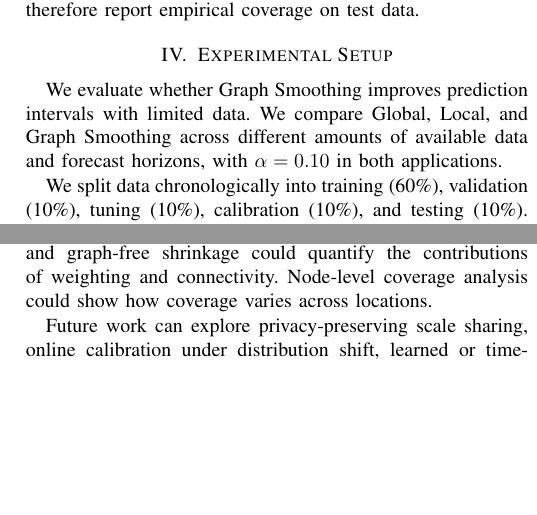
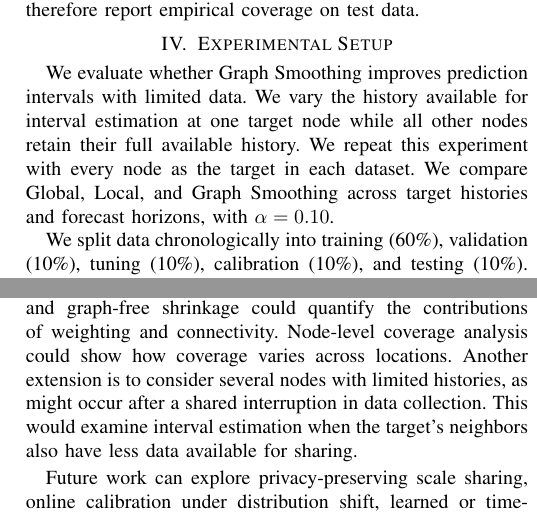
Before and after one commit to Arashlf/Mldb2026-Paper-Temp, a LaTeX paper (main.tex): two parts of the columns of pages 3 and 6 of 7, joined at a grey line, cut so that both start at the same text, the shorter picture padded with empty space. Compiled offline with pdfLaTeX; a missing font is replaced by an installed copy or a similar font; a LaTeX package or settings file that is missing is left out.

Commit message:
Clarify target selection and shared shortages

```diff
--- a/main.tex
+++ b/main.tex
@@ -160,7 +160,7 @@ The multiplier $q_i$ adjusts interval size toward coverage $1-\alpha$. Local pro
 \section{Experimental Setup}
 \label{sec:setup}
 
-We evaluate whether Graph Smoothing improves prediction intervals with limited data. We compare Global, Local, and Graph Smoothing across different amounts of available data and forecast horizons, with $\alpha=0.10$ in both applications.
+We evaluate whether Graph Smoothing improves prediction intervals with limited data. We vary the history available for interval estimation at one target node while all other nodes retain their full available history. We repeat this experiment with every node as the target in each dataset. We compare Global, Local, and Graph Smoothing across target histories and forecast horizons, with $\alpha=0.10$.
 
 We split data chronologically into training (60\%), validation (10\%), tuning (10\%), calibration (10\%), and testing (10\%). We use application-specific tuning windows to accommodate the sampling frequency and forecast horizon. Each reference variance estimate uses 200 sampled windows. For each target history and forecast horizon, we average tuning Winkler scores equally across locations and select the least smoothing among 15 settings within 1\% of the lowest mean score. Interval radii remain fixed during testing.
 
@@ -309,5 +309,5 @@ Graph-based scale sharing offers a practical approach to interval estimation wit
 
-Additional temporal periods could show how score differences change over time. Paired comparisons could add uncertainty estimates for these differences while accounting for temporal dependence. Ablations with count-only weights and graph-free shrinkage could quantify the contributions of weighting and connectivity. Node-level coverage analysis could show how coverage varies across locations.
+Additional temporal periods could show how score differences change over time. Paired comparisons could add uncertainty estimates for these differences while accounting for temporal dependence. Ablations with count-only weights and graph-free shrinkage could quantify the contributions of weighting and connectivity. Node-level coverage analysis could show how coverage varies across locations. Another extension is to consider several nodes with limited histories, as might occur after a shared interruption in data collection. This would examine interval estimation when the target's neighbors also have less data available for sharing.
 
 Future work can explore privacy-preserving scale sharing, online calibration under distribution shift, learned or time-varying graphs, and joint prediction intervals across multiple locations. These directions could extend uncertainty estimation to networks with changing relationships and restricted data access.
 
```
Also changed, not shown: main.pdf, main.tex (2 more changed lines).
